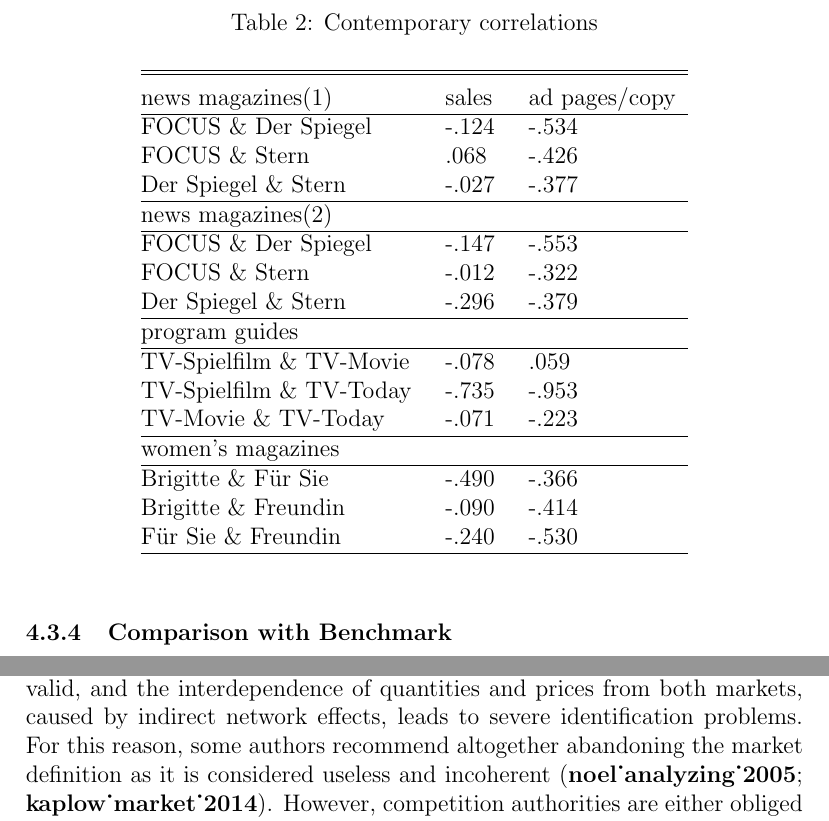
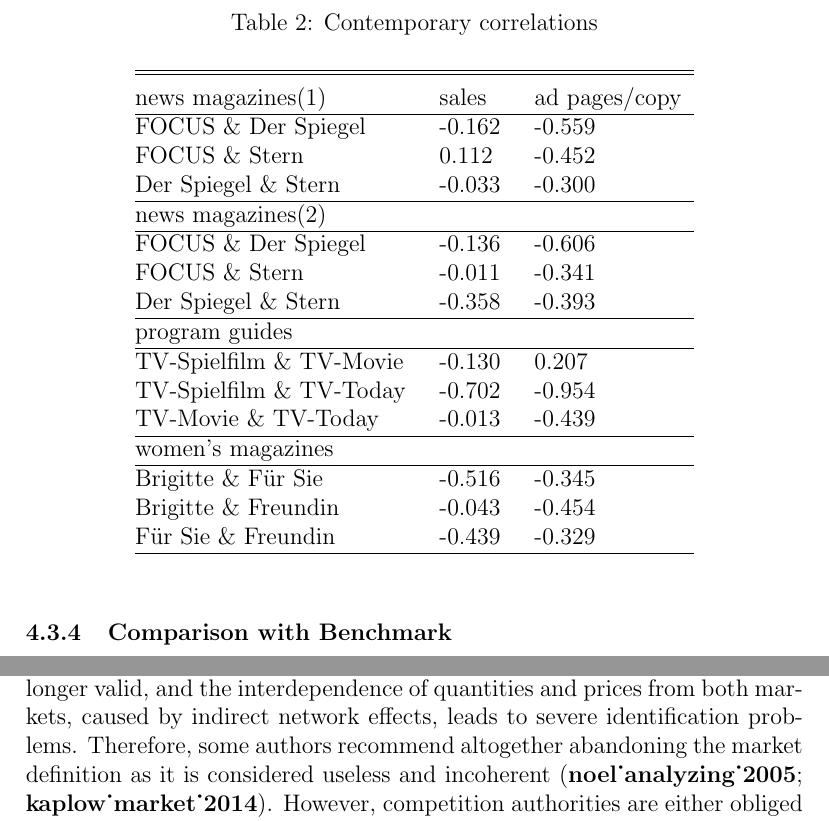
Before and after one commit to franziloew/MarketDefinition2SM, a LaTeX paper (docs/Neu_april22.tex): two parts of pages 20 and 24 of 28, joined at a grey line, cut so that both start at the same text. Compiled offline with pdfLaTeX.

Commit message:
Updates from Overleaf

```diff
--- a/docs/Neu_april22.tex
+++ b/docs/Neu_april22.tex
@@ -350,27 +350,27 @@
 \hline \\[-1.8ex]
 	news magazines(1) & sales & ad pages/copy \\
 	\hline
-	FOCUS \& Der Spiegel & -.124 & -.534 \\
-	FOCUS \& Stern & .068 & -.426 \\
-	Der Spiegel \& Stern & -.027 & -.377 \\
+	FOCUS \& Der Spiegel & -0.162 & -0.559 \\
+	FOCUS \& Stern & 0.112 & -0.452 \\
+	Der Spiegel \& Stern & -0.033 & -0.300 \\
 	\hline
 	news magazines(2) & & \\
 	\hline
-	FOCUS \& Der Spiegel & -.147 & -.553 \\
-	FOCUS \& Stern & -.012 & -.322 \\
-	Der Spiegel \& Stern & -.296 & -.379 \\
+	FOCUS \& Der Spiegel & -0.136 & -0.606 \\
+	FOCUS \& Stern & -0.011 & -0.341 \\
+	Der Spiegel \& Stern & -0.358 & -0.393 \\
 	\hline
 	program guides & & \  \\
 	\hline
-	TV-Spielfilm \& TV-Movie & -.078 & .059 \\
-	TV-Spielfilm \& TV-Today & -.735 & -.953 \\
-	TV-Movie \& TV-Today & -.071 & -.223 \\
+	TV-Spielfilm \& TV-Movie & -0.130 & 0.207 \\
+	TV-Spielfilm \& TV-Today & -0.702 & -0.954 \\
+	TV-Movie \& TV-Today & -0.013 & -0.439 \\
 	\hline
 	women's magazines &  & \  \\
 	\hline
-	Brigitte \& Für Sie & -.490 & -.366 \\
-	Brigitte \& Freundin & -.090 & -.414 \\
-	Für Sie \& Freundin & -.240 & -.530 \\ \hline
+	Brigitte \& Für Sie & -0.516 & -0.345 \\
+	Brigitte \& Freundin & -0.043 & -0.454 \\
+	Für Sie \& Freundin & -0.439 & -0.329 \\ \hline
 \end{tabular}
 	\end{table}
 
@@ -434,7 +434,7 @@
 
 \section{Conclusions}
 
-Market definition in two-sided markets is a complex challenge, and until now, no method has been developed which is applicable and suitable as a practical antitrust tool. Usual methods developed for on-sided markets are no longer valid, and the interdependence of quantities and prices from both markets, caused by indirect network effects, leads to severe identification problems. For this reason, some authors recommend altogether abandoning the market definition as it is considered useless and incoherent \citep{noel_analyzing_2005, kaplow_market_2014}. However, competition authorities are either obliged to define markets or have at least to identify the closest competitors to evaluate the effects of possibly anti-competitive behavior.
+Market definition in two-sided markets is a complex challenge, and until now, no method has been developed which is applicable and suitable as a practical antitrust tool. Usual methods developed for on-sided markets are no longer valid, and the interdependence of quantities and prices from both markets, caused by indirect network effects, leads to severe identification problems. Therefore, some authors recommend altogether abandoning the market definition as it is considered useless and incoherent \citep{noel_analyzing_2005, kaplow_market_2014}. However, competition authorities are either obliged to define markets or have at least to identify the closest competitors to evaluate the effects of possibly anti-competitive behavior.
 
 For this reason, we developed a new method for identifying competitors in two-sided markets by using time series methods and simple correlation analysis. At first, time series on quantities from both markets are adjusted by time series models to prevent spurious regressions. We use quantities instead of prices as (i) substitutability is directly reflected in quantities but not necessarily in prices; (ii) indirect network effects are directly linked to quantities and (iii) two-sided markets, such as platform markets typically characterized by zero prices on either of the submarkets. Next, either cross-correlation functions or simple contemporary correlations are calculated to identify the substitutability of different products. The procedure is applied to the reader and advertising markets of different popular magazines genres.
 
```
Also changed, not shown: data/output.csv (deleted), figs/arima_circ_women.png (added), docs/Neu_april22.tex (4 more changed lines), 1 other file.
